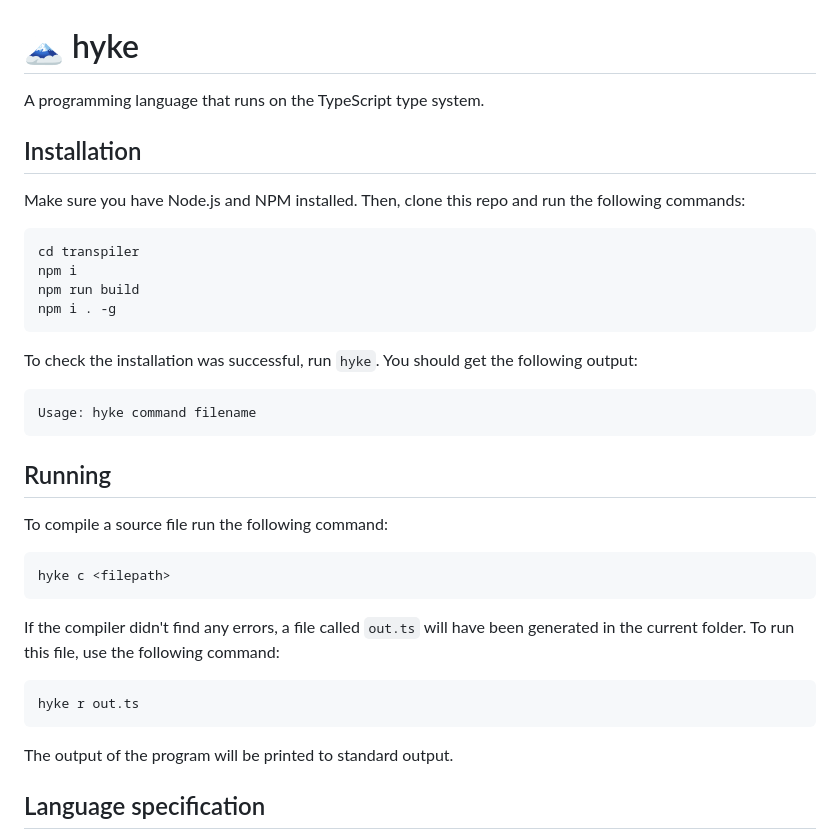
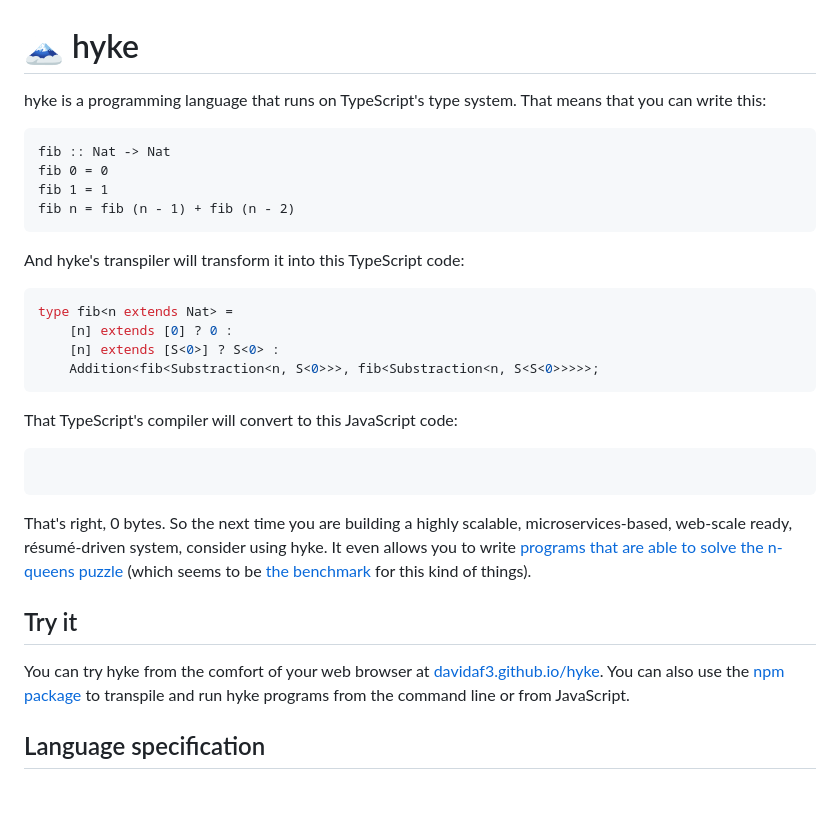
Before and after one commit to davidaf3/hyke, a Markdown page: README.md, the part around the change. Drawn GitHub-style; blank space fills up the shorter version.

Commit message:
Added intro to readme

````diff
--- a/README.md
+++ b/README.md
@@ -1,37 +1,35 @@
 # 🗻 hyke
-A programming language that runs on the TypeScript type system.
+hyke is a programming language that runs on TypeScript's type system. That means that you can write this:
 
-## Installation
-Make sure you have Node.js and NPM installed. Then, clone this repo and run the following commands:
-
-```bash
-cd transpiler
-npm i
-npm run build
-npm i . -g
+```
+fib :: Nat -> Nat
+fib 0 = 0
+fib 1 = 1
+fib n = fib (n - 1) + fib (n - 2)
 ```
 
-To check the installation was successful, run `hyke`. You should get the following output:
+And hyke's transpiler will transform it into this TypeScript code:
 
-```
-Usage: hyke command filename
+```ts
+type fib<n extends Nat> =
+	[n] extends [0] ? 0 :
+	[n] extends [S<0>] ? S<0> :
+	Addition<fib<Substraction<n, S<0>>>, fib<Substraction<n, S<S<0>>>>>;
 ```
 
-## Running
-To compile a source file run the following command:
+That TypeScript's compiler will convert to this JavaScript code:
 
-```bash
-hyke c <filepath>
+```js
 ```
 
-If the compiler didn't find any errors, a file called `out.ts` will have been generated in the current folder.
-To run this file, use the following command:
+That's right, 0 bytes. So the next time you are building a highly scalable, microservices-based, web-scale ready, résumé-driven system,
+consider using hyke. It even allows you to write [programs that are able to solve the n-queens puzzle](https://github.com/davidaf3/hyke/blob/master/examples/nqueens.hyke)
+(which seems to be [the](https://aphyr.com/posts/342-typing-the-technical-interview) [benchmark](https://www.richard-towers.com/2023/03/11/typescripting-the-technical-interview.html)
+for this kind of things).
 
-```bash
-hyke r out.ts
-```
-
-The output of the program will be printed to standard output.
+## Try it
+You can try hyke from the comfort of your web browser at [davidaf3.github.io/hyke](http://davidaf3.github.io/hyke). You can also use the
+[npm package](https://github.com/davidaf3/hyke/blob/master/README.md) to transpile and run hyke programs from the command line or from JavaScript.
 
 ## Language specification
 A hyke program consists of one or more function definitions. Every program must define a `main` function with no parameters,
````
